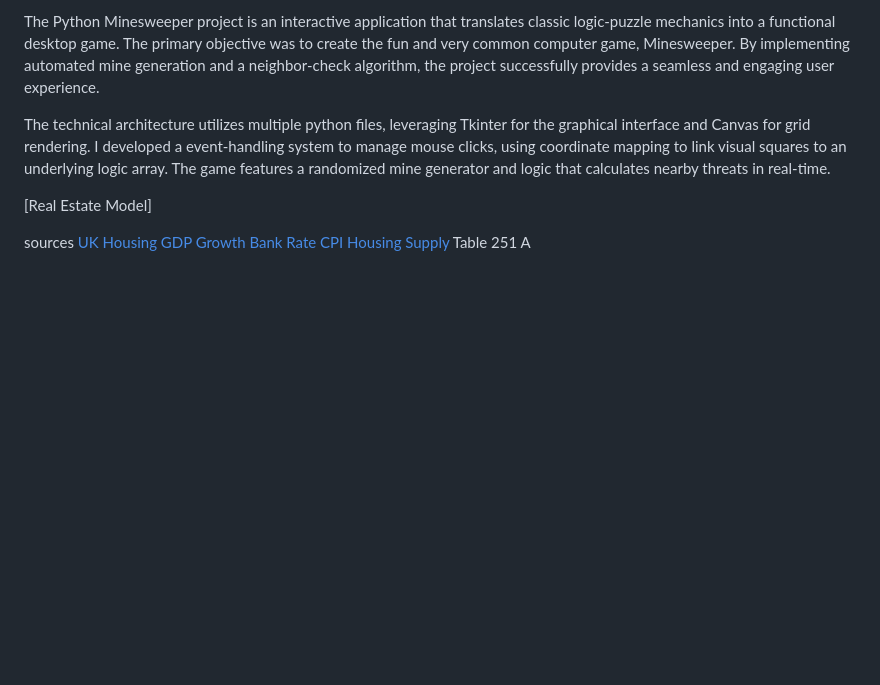
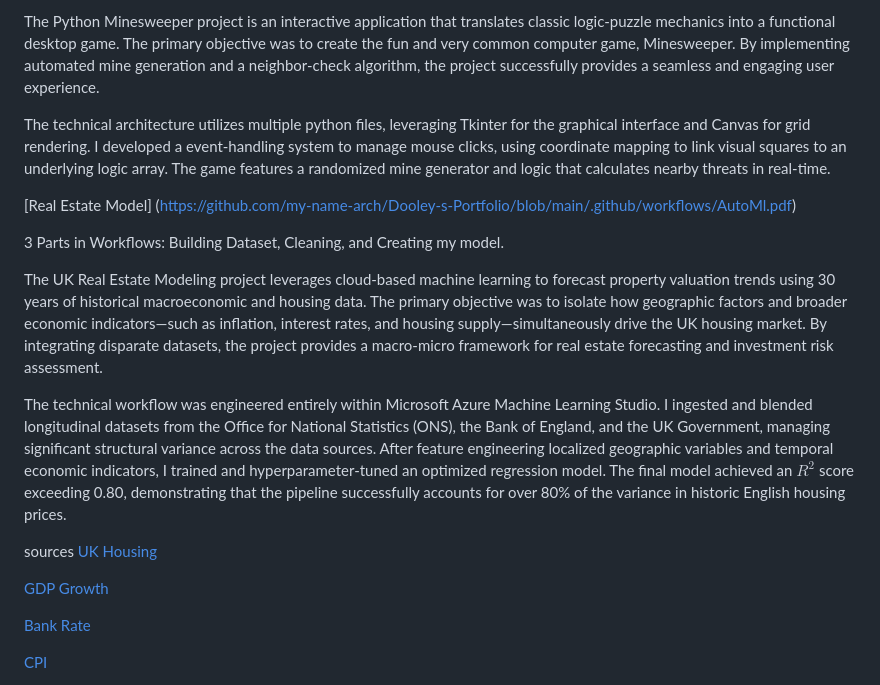
Before and after one commit to my-name-arch/Dooley-s-Portfolio, a Markdown page: Readme.MD, the part around the change. Drawn GitHub-style; blank space fills up the shorter version.

Commit message:
Expand Readme with UK Real Estate Modeling project details
Added a section for the UK Real Estate Modeling project, detailing its objectives, technical workflow, and sources.

```diff
--- a/Readme.MD
+++ b/Readme.MD
@@ -30,11 +30,21 @@ The Python Minesweeper project is an interactive application that translates cla
 
 The technical architecture utilizes multiple python files, leveraging Tkinter for the graphical interface and Canvas for grid rendering. I developed a event-handling system to manage mouse clicks, using coordinate mapping to link visual squares to an underlying logic array. The game features a randomized mine generator and logic that calculates nearby threats in real-time.
 
-[Real Estate Model]
+[Real Estate Model] (https://github.com/my-name-arch/Dooley-s-Portfolio/blob/main/.github/workflows/AutoMl.pdf)
+
+3 Parts in Workflows: Building Dataset, Cleaning, and Creating my model.
+
+The UK Real Estate Modeling project leverages cloud-based machine learning to forecast property valuation trends using 30 years of historical macroeconomic and housing data. The primary objective was to isolate how geographic factors and broader economic indicators—such as inflation, interest rates, and housing supply—simultaneously drive the UK housing market. By integrating disparate datasets, the project provides a macro-micro framework for real estate forecasting and investment risk assessment.
+
+The technical workflow was engineered entirely within Microsoft Azure Machine Learning Studio. I ingested and blended longitudinal datasets from the Office for National Statistics (ONS), the Bank of England, and the UK Government, managing significant structural variance across the data sources. After feature engineering localized geographic variables and temporal economic indicators, I trained and hyperparameter-tuned an optimized regression model. The final model achieved an $R^2$ score exceeding 0.80, demonstrating that the pipeline successfully accounts for over 80% of the variance in historic English housing prices.
 
 sources
 [UK Housing](https://www.gov.uk/government/statistical-data-sets/price-paid-data-downloads)
+
 [GDP Growth](https://www.ons.gov.uk/economy/grossdomesticproductgdp/timeseries/ihyq/pn2)
+
 [Bank Rate](https://www.bankofengland.co.uk/boeapps/database/Bank-Rate.asp)
+
 [CPI](https://www.ons.gov.uk/economy/inflationandpriceindices/datasets/consumerpriceinflation)
+
 [Housing Supply](https://www.gov.uk/government/statistical-data-sets/live-tables-on-house-building) Table 251 A
```
